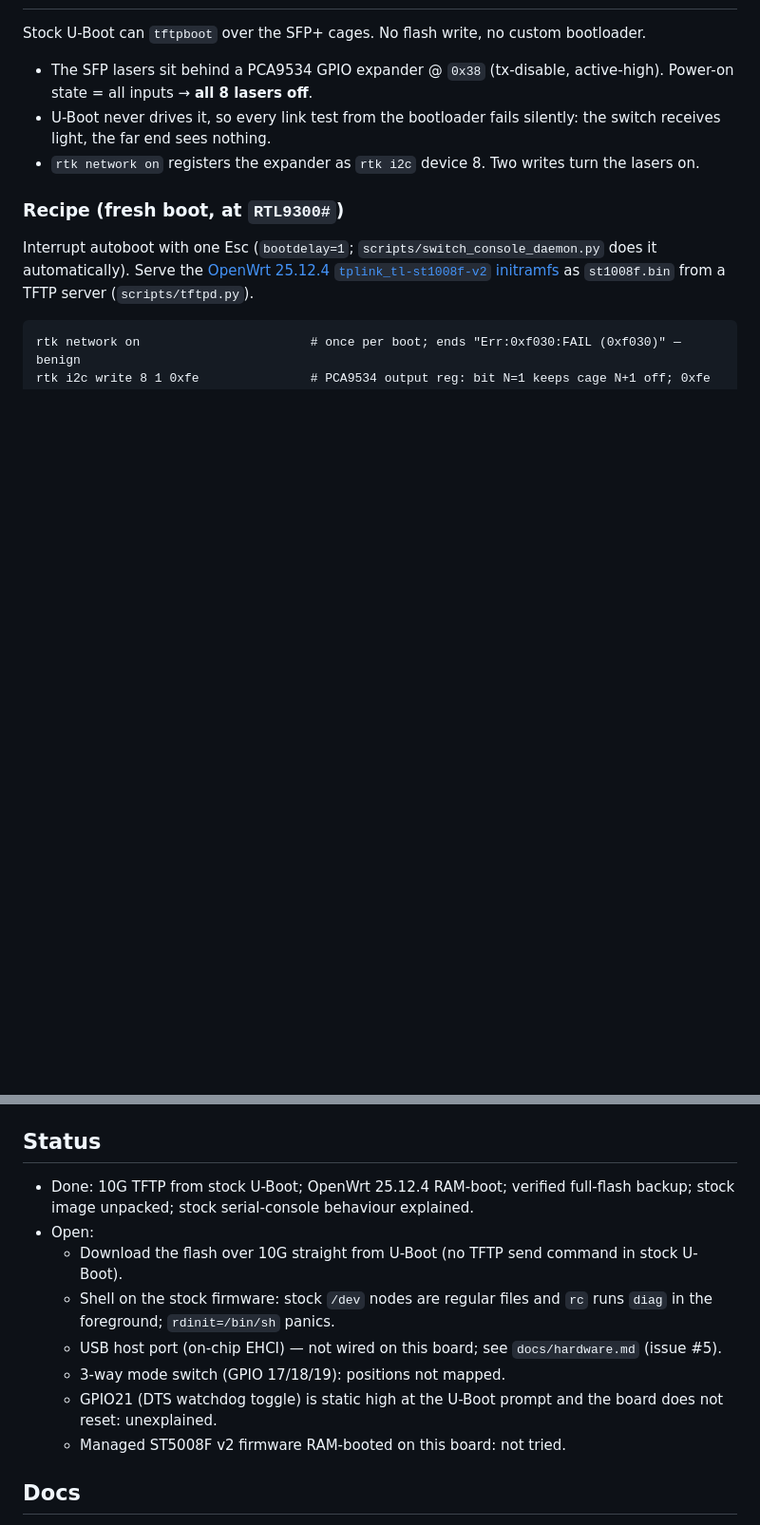
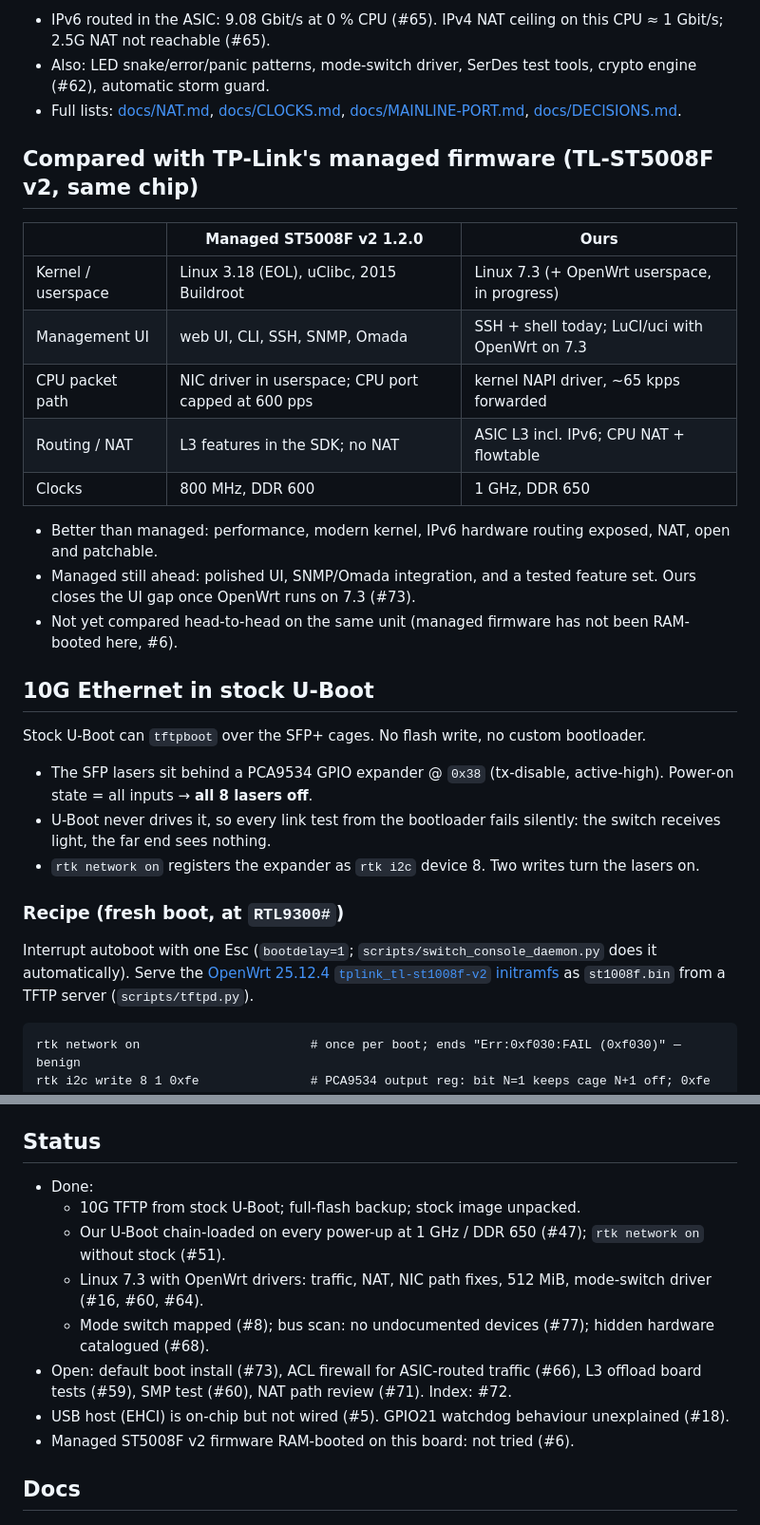
Before and after one commit to awto-au/awto-tl-st1008f, a Markdown page: README.md, 2 parts joined by grey strips. Shown at 95% size. GitHub-like rendering; blank space fills up the shorter version.

```diff
--- a/README.md
+++ b/README.md
@@ -6,3 +41,22 @@
+- IPv6 routed in the ASIC: 9.08 Gbit/s at 0 % CPU (#65). IPv4 NAT ceiling on this CPU ≈ 1 Gbit/s; 2.5G NAT not reachable (#65).
+- Also: LED snake/error/panic patterns, mode-switch driver, SerDes test tools, crypto engine (#62), automatic storm guard.
+- Full lists: [docs/NAT.md](docs/NAT.md), [docs/CLOCKS.md](docs/CLOCKS.md), [docs/MAINLINE-PORT.md](docs/MAINLINE-PORT.md), [docs/DECISIONS.md](docs/DECISIONS.md).
+
+## Compared with TP-Link's managed firmware (TL-ST5008F v2, same chip)
+
+| | Managed ST5008F v2 1.2.0 | Ours |
+|---|---|---|
+| Kernel / userspace | Linux 3.18 (EOL), uClibc, 2015 Buildroot | Linux 7.3 (+ OpenWrt userspace, in progress) |
+| Management UI | web UI, CLI, SSH, SNMP, Omada | SSH + shell today; LuCI/uci with OpenWrt on 7.3 |
+| CPU packet path | NIC driver in userspace; CPU port capped at 600 pps | kernel NAPI driver, ~65 kpps forwarded |
+| Routing / NAT | L3 features in the SDK; no NAT | ASIC L3 incl. IPv6; CPU NAT + flowtable |
+| Clocks | 800 MHz, DDR 600 | 1 GHz, DDR 650 |
+
+- Better than managed: performance, modern kernel, IPv6 hardware routing exposed, NAT, open and patchable.
+- Managed still ahead: polished UI, SNMP/Omada integration, and a tested feature set. Ours closes the UI gap once OpenWrt runs on 7.3 (#73).
+- Not yet compared head-to-head on the same unit (managed firmware has not been RAM-booted here, #6).
+
+## 10G Ethernet in stock U-Boot
 
 Stock U-Boot can `tftpboot` over the SFP+ cages. No flash write, no custom bootloader.
 
@@ -77,14 +131,14 @@ Details per script: [scripts/README.md](scripts/README.md).
 
 ## Status
 
-- Done: 10G TFTP from stock U-Boot; OpenWrt 25.12.4 RAM-boot; verified full-flash backup; stock image unpacked; stock serial-console behaviour explained.
-- Open:
-  - Download the flash over 10G straight from U-Boot (no TFTP send command in stock U-Boot).
-  - Shell on the stock firmware: stock `/dev` nodes are regular files and `rc` runs `diag` in the foreground; `rdinit=/bin/sh` panics.
-  - USB host port (on-chip EHCI) — not wired on this board; see `docs/hardware.md` (issue #5).
-  - 3-way mode switch (GPIO 17/18/19): positions not mapped.
-  - GPIO21 (DTS watchdog toggle) is static high at the U-Boot prompt and the board does not reset: unexplained.
-  - Managed ST5008F v2 firmware RAM-booted on this board: not tried.
+- Done:
+  - 10G TFTP from stock U-Boot; full-flash backup; stock image unpacked.
+  - Our U-Boot chain-loaded on every power-up at 1 GHz / DDR 650 (#47); `rtk network on` without stock (#51).
+  - Linux 7.3 with OpenWrt drivers: traffic, NAT, NIC path fixes, 512 MiB, mode-switch driver (#16, #60, #64).
+  - Mode switch mapped (#8); bus scan: no undocumented devices (#77); hidden hardware catalogued (#68).
+- Open: default boot install (#73), ACL firewall for ASIC-routed traffic (#66), L3 offload board tests (#59), SMP test (#60), NAT path review (#71). Index: #72.
+- USB host (EHCI) is on-chip but not wired (#5). GPIO21 watchdog behaviour unexplained (#18).
+- Managed ST5008F v2 firmware RAM-booted on this board: not tried (#6).
 
 ## Docs
 
```
Also changed, not shown: other parts of README.md (+38 -3 lines).
